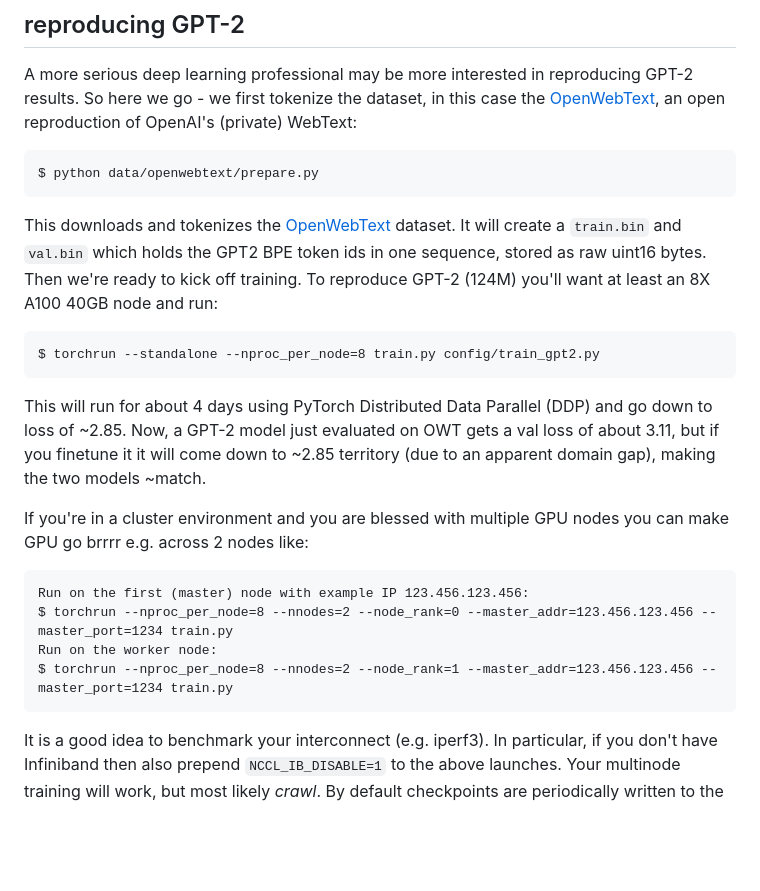
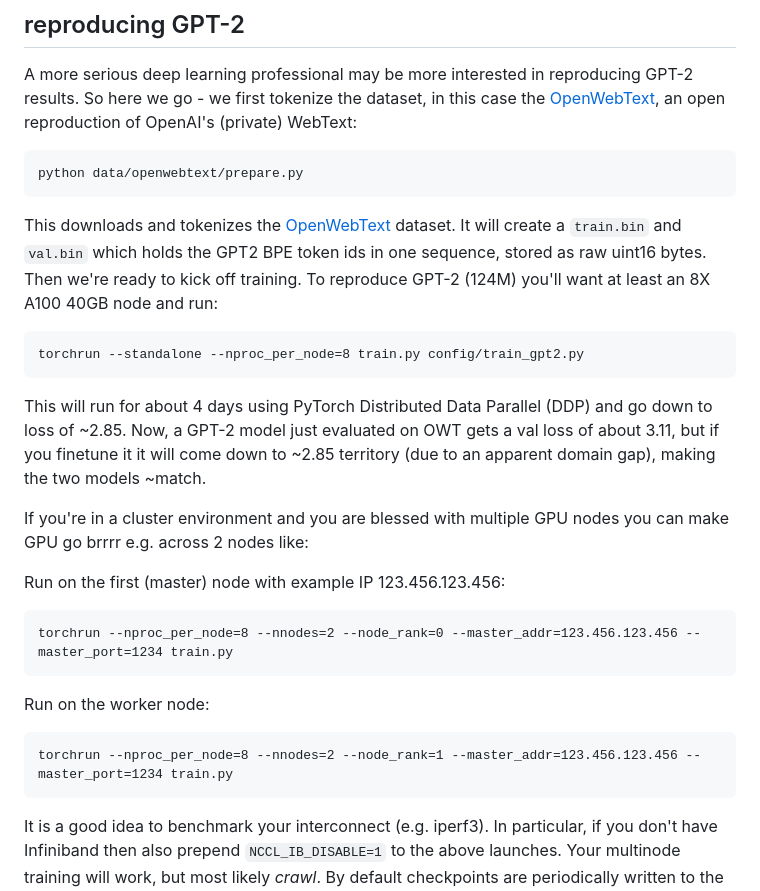
Before and after one commit to karpathy/nanoGPT, a Markdown page: README.md, the part around one of its changes. GitHub-like rendering; blank space fills up the shorter version.

Commit message:
Update README.md
Removed $ in the commands, so the users can just copy-to-clipboard and run the commands

````diff
--- a/README.md
+++ b/README.md
@@ -102,24 +102,28 @@ Finally, on Apple Silicon Macbooks and with a recent PyTorch version make sure t
 A more serious deep learning professional may be more interested in reproducing GPT-2 results. So here we go - we first tokenize the dataset, in this case the [OpenWebText](https://openwebtext2.readthedocs.io/en/latest/), an open reproduction of OpenAI's (private) WebText:
 
 ```
-$ python data/openwebtext/prepare.py
+python data/openwebtext/prepare.py
 ```
 
 This downloads and tokenizes the [OpenWebText](https://huggingface.co/datasets/openwebtext) dataset. It will create a `train.bin` and `val.bin` which holds the GPT2 BPE token ids in one sequence, stored as raw uint16 bytes. Then we're ready to kick off training. To reproduce GPT-2 (124M) you'll want at least an 8X A100 40GB node and run:
 
 ```
-$ torchrun --standalone --nproc_per_node=8 train.py config/train_gpt2.py
+torchrun --standalone --nproc_per_node=8 train.py config/train_gpt2.py
 ```
 
 This will run for about 4 days using PyTorch Distributed Data Parallel (DDP) and go down to loss of ~2.85. Now, a GPT-2 model just evaluated on OWT gets a val loss of about 3.11, but if you finetune it it will come down to ~2.85 territory (due to an apparent domain gap), making the two models ~match.
 
 If you're in a cluster environment and you are blessed with multiple GPU nodes you can make GPU go brrrr e.g. across 2 nodes like:
 
+
+Run on the first (master) node with example IP 123.456.123.456:
 ```
-Run on the first (master) node with example IP 123.456.123.456:
-$ torchrun --nproc_per_node=8 --nnodes=2 --node_rank=0 --master_addr=123.456.123.456 --master_port=1234 train.py
+torchrun --nproc_per_node=8 --nnodes=2 --node_rank=0 --master_addr=123.456.123.456 --master_port=1234 train.py
+```
 Run on the worker node:
-$ torchrun --nproc_per_node=8 --nnodes=2 --node_rank=1 --master_addr=123.456.123.456 --master_port=1234 train.py
+
+```
+torchrun --nproc_per_node=8 --nnodes=2 --node_rank=1 --master_addr=123.456.123.456 --master_port=1234 train.py
 ```
 
 It is a good idea to benchmark your interconnect (e.g. iperf3). In particular, if you don't have Infiniband then also prepend `NCCL_IB_DISABLE=1` to the above launches. Your multinode training will work, but most likely _crawl_. By default checkpoints are periodically written to the `--out_dir`. We can sample from the model by simply `$ python sample.py`.
````
Also changed, not shown: other parts of README.md (+11 -11 lines).
